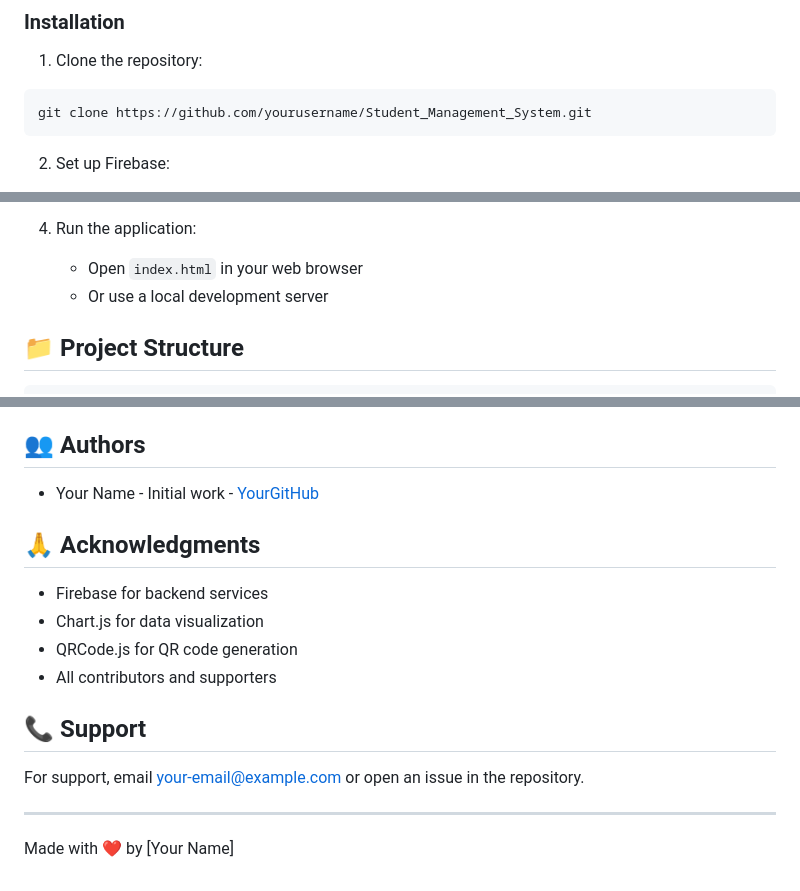
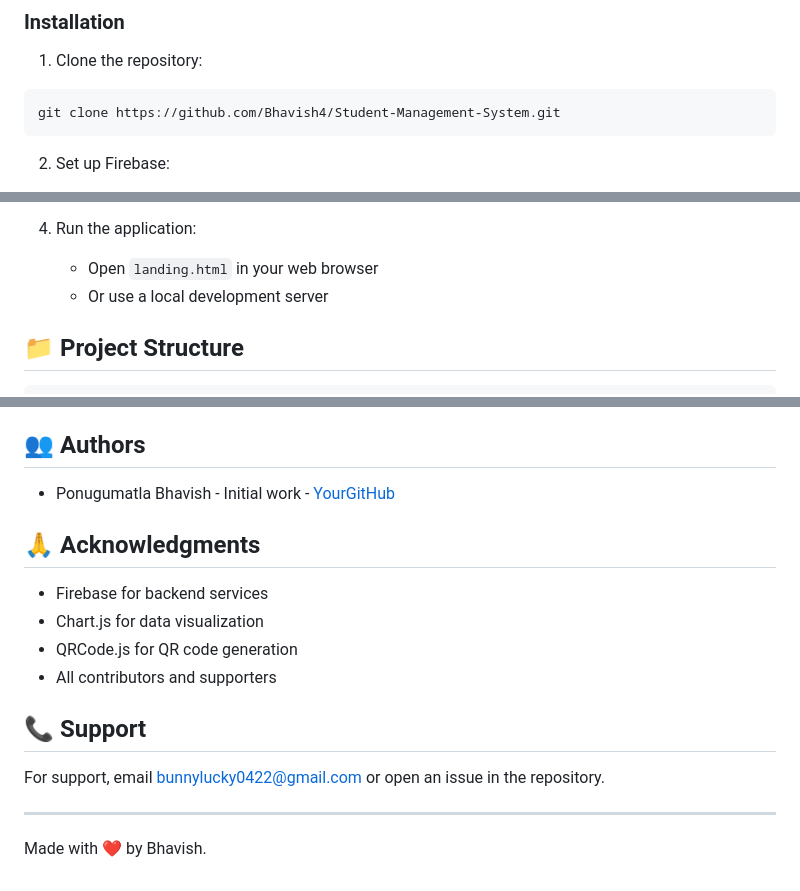
Before and after one commit to Bhavish4/Student-Management-System, a Markdown page: README.md, 3 parts joined by grey strips. Rendered like a GitHub page.

````diff
--- a/README.md
+++ b/README.md
@@ -48,7 +48,7 @@ A modern web application for managing student information with features like sec
 
 1. Clone the repository:
 ```bash
-git clone https://github.com/yourusername/Student_Management_System.git
+git clone https://github.com/Bhavish4/Student-Management-System.git
 ```
 
 2. Set up Firebase:
@@ -62,7 +62,7 @@ git clone https://github.com/yourusername/Student_Management_System.git
    - Configure Firestore security rules
 
 4. Run the application:
-   - Open `index.html` in your web browser
+   - Open `landing.html` in your web browser
    - Or use a local development server
 
 ## 📁 Project Structure
@@ -140,7 +140,7 @@ This project is licensed under the MIT License - see the [LICENSE](LICENSE) file
 
 ## 👥 Authors
 
-- Your Name - Initial work - [YourGitHub](https://github.com/yourusername)
+- Ponugumatla Bhavish - Initial work - [YourGitHub](https://github.com/Bhavish4)
 
 ## 🙏 Acknowledgments
 
@@ -151,8 +151,8 @@ This project is licensed under the MIT License - see the [LICENSE](LICENSE) file
 
 ## 📞 Support
 
-For support, email your-email@example.com or open an issue in the repository.
+For support, email bunnylucky0422@gmail.com or open an issue in the repository.
 
 ---
 
-Made with ❤️ by [Your Name]
+Made with ❤️ by Bhavish.
````
